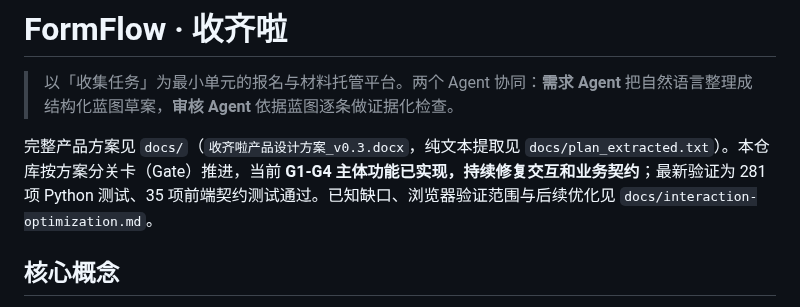
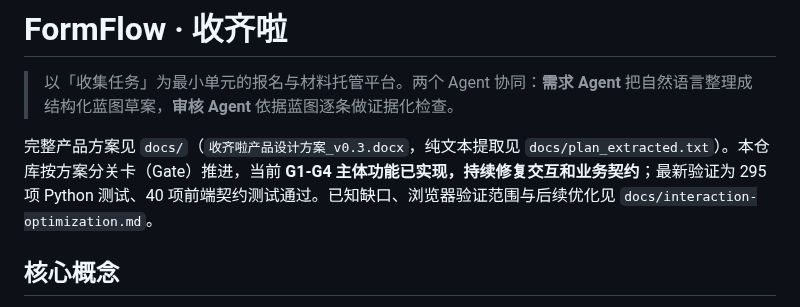
Before and after one commit to strawberry-little-bear/FormFlow, a Markdown page: README.md, the part around the change. Rendered like a GitHub page.

```diff
--- a/README.md
+++ b/README.md
@@ -2,7 +2,7 @@
 
 > 以「收集任务」为最小单元的报名与材料托管平台。两个 Agent 协同：**需求 Agent** 把自然语言整理成结构化蓝图草案，**审核 Agent** 依据蓝图逐条做证据化检查。
 
-完整产品方案见 `docs/`（`收齐啦产品设计方案_v0.3.docx`，纯文本提取见 `docs/plan_extracted.txt`）。本仓库按方案分关卡（Gate）推进，当前 **G1-G4 主体功能已实现，持续修复交互和业务契约**；最新验证为 281 项 Python 测试、35 项前端契约测试通过。已知缺口、浏览器验证范围与后续优化见 `docs/interaction-optimization.md`。
+完整产品方案见 `docs/`（`收齐啦产品设计方案_v0.3.docx`，纯文本提取见 `docs/plan_extracted.txt`）。本仓库按方案分关卡（Gate）推进，当前 **G1-G4 主体功能已实现，持续修复交互和业务契约**；最新验证为 295 项 Python 测试、40 项前端契约测试通过。已知缺口、浏览器验证范围与后续优化见 `docs/interaction-optimization.md`。
 
 ## 核心概念
 
```
Also changed, not shown: docs/interaction-optimization.md (+17 -2 lines), docs/ux-review-2026-10-20/eligibility-review-desktop.png (added), docs/ux-review-2026-10-20/eligibility-review-mobile.png (added).
